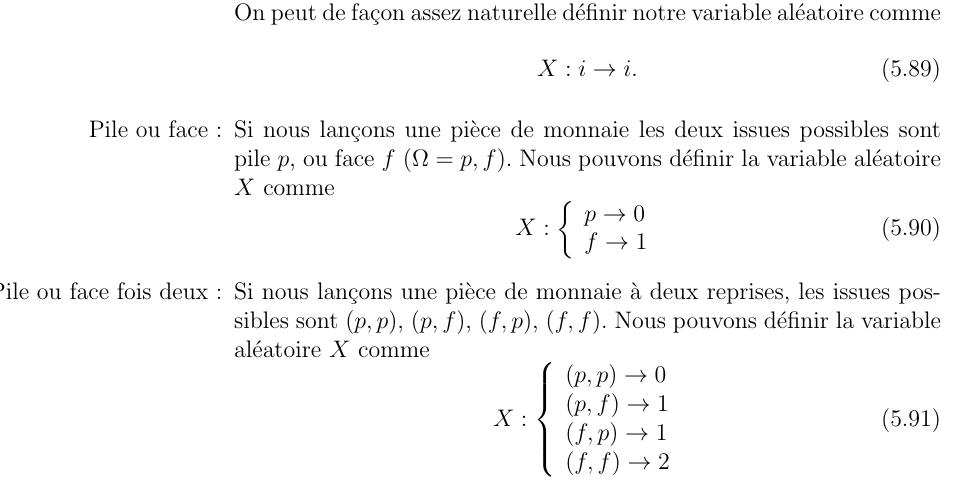
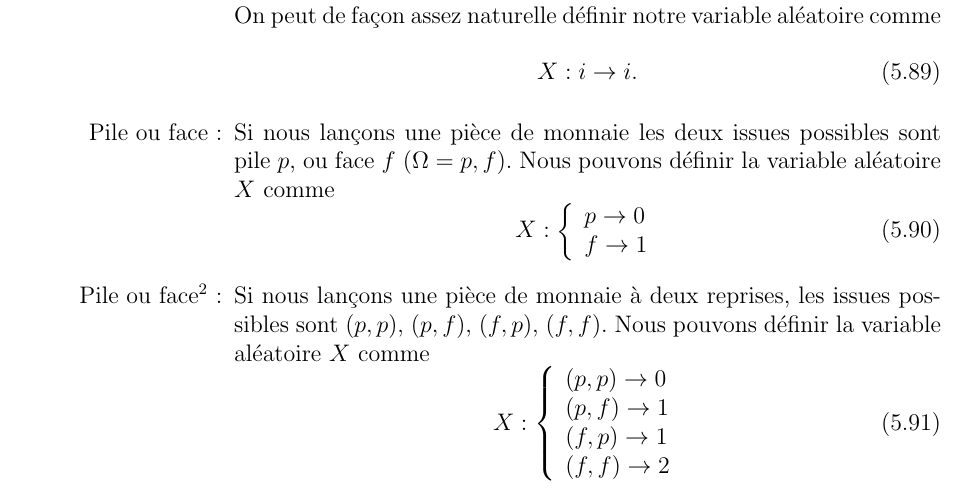
Before and after one commit to omalaspinas/deuxiemeannee, a LaTeX book (cours.tex): part of page 103 of 110, cut so that both start at the same text. Compiled offline with pdfLaTeX.

Commit message:
modifs mineures

```diff
--- a/cours.tex
+++ b/cours.tex
@@ -3946,7 +3946,7 @@ Afin de mieux comprendre ce concept voyons quelques exemples
                 f\rightarrow 1
                \end{array}\right.
  \end{equation}
- \item[Pile ou face fois deux:] Si nous lançons une pièce de monnaie à deux reprises, les issues possibles sont $(p,p)$,
+ \item[Pile ou face$^2$:] Si nous lançons une pièce de monnaie à deux reprises, les issues possibles sont $(p,p)$,
  $(p,f)$, $(f,p)$, $(f,f)$. Nous pouvons définir la variable aléatoire $X$ comme
  \begin{equation}
   X:\left\{\begin{array}{l}
```
